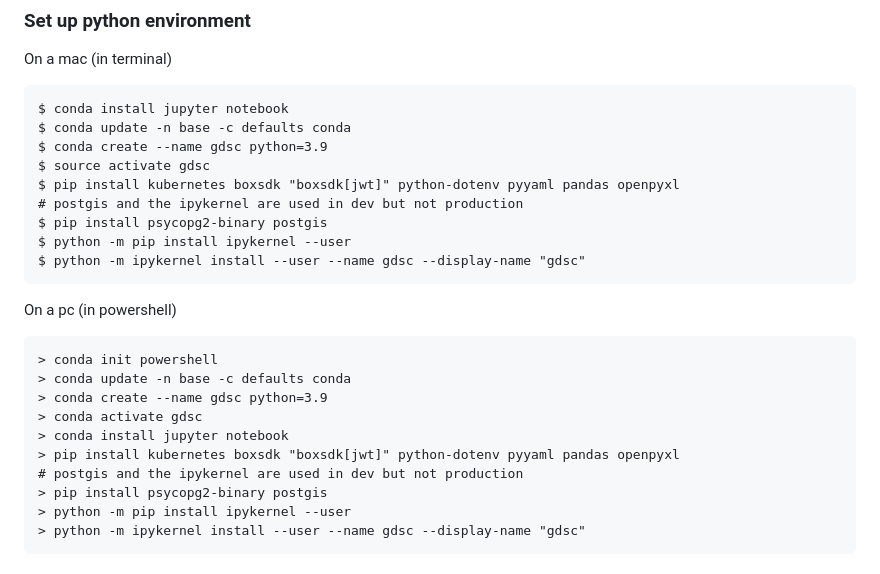
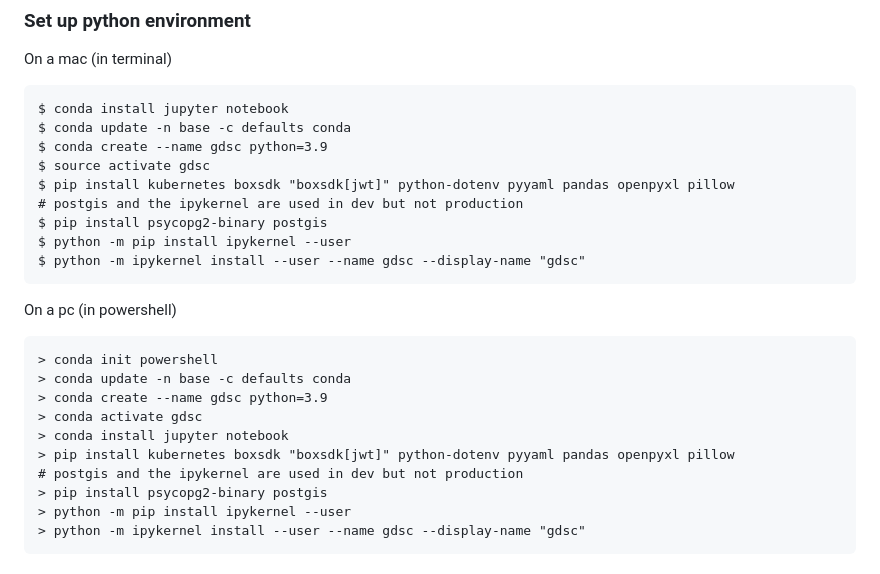
Before and after one commit to Geospatial-Digital-Special-Collections/docs, a Markdown page: md/gdsc_install.md, the part around the change. Drawn GitHub-style.

Commit message:
added pillow to python env

```diff
--- a/md/gdsc_install.md
+++ b/md/gdsc_install.md
@@ -21,7 +21,7 @@ $ conda install jupyter notebook
 $ conda update -n base -c defaults conda
 $ conda create --name gdsc python=3.9
 $ source activate gdsc
-$ pip install kubernetes boxsdk "boxsdk[jwt]" python-dotenv pyyaml pandas openpyxl
+$ pip install kubernetes boxsdk "boxsdk[jwt]" python-dotenv pyyaml pandas openpyxl pillow
 # postgis and the ipykernel are used in dev but not production
 $ pip install psycopg2-binary postgis
 $ python -m pip install ipykernel --user
@@ -35,7 +35,7 @@ On a pc (in powershell)
 > conda create --name gdsc python=3.9
 > conda activate gdsc
 > conda install jupyter notebook
-> pip install kubernetes boxsdk "boxsdk[jwt]" python-dotenv pyyaml pandas openpyxl
+> pip install kubernetes boxsdk "boxsdk[jwt]" python-dotenv pyyaml pandas openpyxl pillow
 # postgis and the ipykernel are used in dev but not production
 > pip install psycopg2-binary postgis
 > python -m pip install ipykernel --user
```
